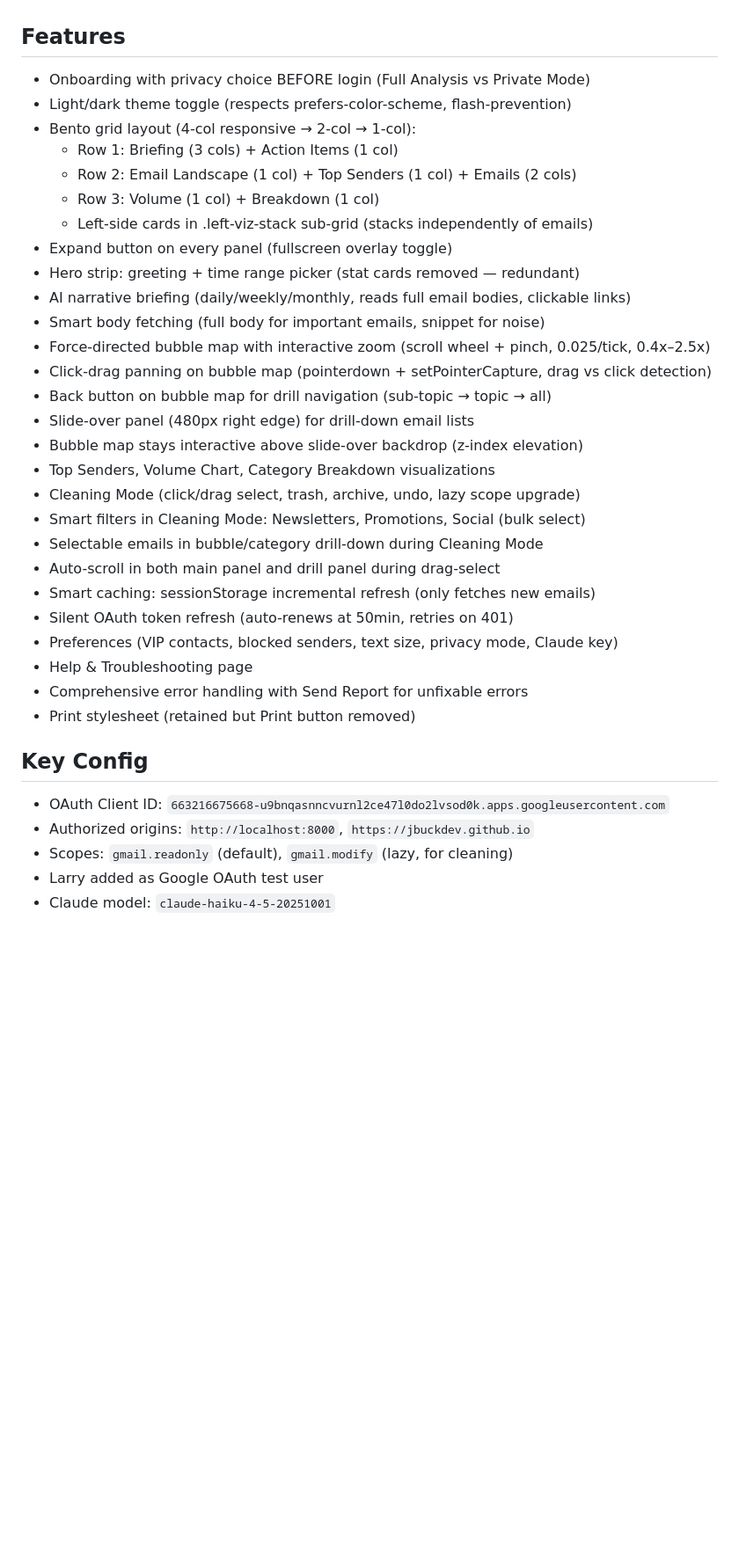
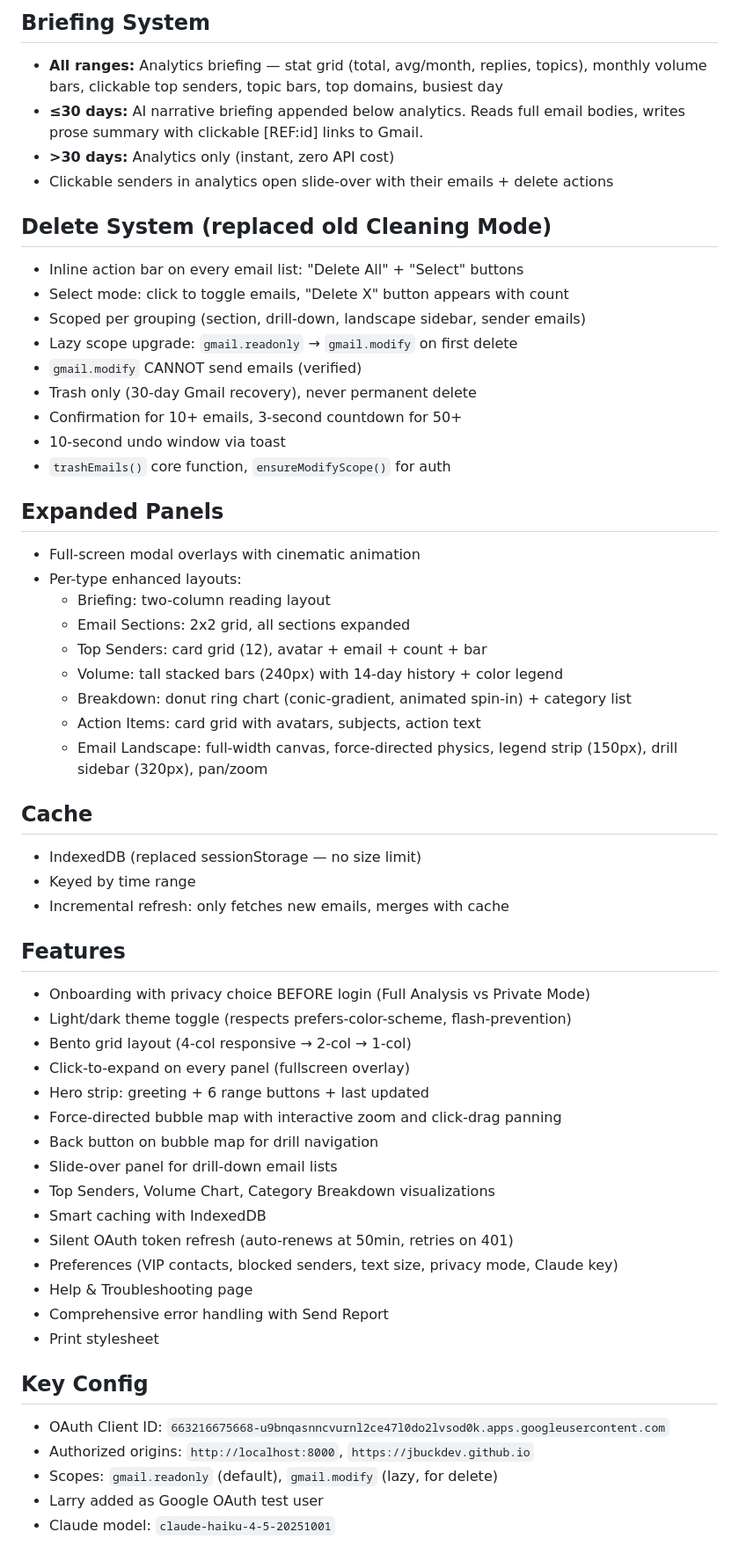
Before and after one commit to jbuckdev/gmail-dashboard, a Markdown page: GmailDashboard-CONTEXT.md, the part around one of its changes. Shown at 88% size. Drawn GitHub-style; blank space fills up the shorter version.

```diff
--- a/GmailDashboard-CONTEXT.md
+++ b/GmailDashboard-CONTEXT.md
@@ -24,37 +42,57 @@ Repo: https://github.com/jbuckdev/gmail-dashboard (public)
+## Briefing System
+- **All ranges:** Analytics briefing — stat grid (total, avg/month, replies, topics), monthly volume bars, clickable top senders, topic bars, top domains, busiest day
+- **≤30 days:** AI narrative briefing appended below analytics. Reads full email bodies, writes prose summary with clickable [REF:id] links to Gmail.
+- **>30 days:** Analytics only (instant, zero API cost)
+- Clickable senders in analytics open slide-over with their emails + delete actions
+
+## Delete System (replaced old Cleaning Mode)
+- Inline action bar on every email list: "Delete All" + "Select" buttons
+- Select mode: click to toggle emails, "Delete X" button appears with count
+- Scoped per grouping (section, drill-down, landscape sidebar, sender emails)
+- Lazy scope upgrade: `gmail.readonly` → `gmail.modify` on first delete
+- `gmail.modify` CANNOT send emails (verified)
+- Trash only (30-day Gmail recovery), never permanent delete
+- Confirmation for 10+ emails, 3-second countdown for 50+
+- 10-second undo window via toast
+- `trashEmails()` core function, `ensureModifyScope()` for auth
+
+## Expanded Panels
+- Full-screen modal overlays with cinematic animation
+- Per-type enhanced layouts:
+  - Briefing: two-column reading layout
+  - Email Sections: 2x2 grid, all sections expanded
+  - Top Senders: card grid (12), avatar + email + count + bar
+  - Volume: tall stacked bars (240px) with 14-day history + color legend
+  - Breakdown: donut ring chart (conic-gradient, animated spin-in) + category list
+  - Action Items: card grid with avatars, subjects, action text
+  - Email Landscape: full-width canvas, force-directed physics, legend strip (150px), drill sidebar (320px), pan/zoom
+
+## Cache
+- IndexedDB (replaced sessionStorage — no size limit)
+- Keyed by time range
+- Incremental refresh: only fetches new emails, merges with cache
 
 ## Features
 - Onboarding with privacy choice BEFORE login (Full Analysis vs Private Mode)
 - Light/dark theme toggle (respects prefers-color-scheme, flash-prevention)
-- Bento grid layout (4-col responsive → 2-col → 1-col):
-  - Row 1: Briefing (3 cols) + Action Items (1 col)
-  - Row 2: Email Landscape (1 col) + Top Senders (1 col) + Emails (2 cols)
-  - Row 3: Volume (1 col) + Breakdown (1 col)
-  - Left-side cards in .left-viz-stack sub-grid (stacks independently of emails)
-- Expand button on every panel (fullscreen overlay toggle)
-- Hero strip: greeting + time range picker (stat cards removed — redundant)
-- AI narrative briefing (daily/weekly/monthly, reads full email bodies, clickable links)
-- Smart body fetching (full body for important emails, snippet for noise)
-- Force-directed bubble map with interactive zoom (scroll wheel + pinch, 0.025/tick, 0.4x–2.5x)
-- Click-drag panning on bubble map (pointerdown + setPointerCapture, drag vs click detection)
-- Back button on bubble map for drill navigation (sub-topic → topic → all)
-- Slide-over panel (480px right edge) for drill-down email lists
-- Bubble map stays interactive above slide-over backdrop (z-index elevation)
+- Bento grid layout (4-col responsive → 2-col → 1-col)
+- Click-to-expand on every panel (fullscreen overlay)
+- Hero strip: greeting + 6 range buttons + last updated
+- Force-directed bubble map with interactive zoom and click-drag panning
+- Back button on bubble map for drill navigation
+- Slide-over panel for drill-down email lists
 - Top Senders, Volume Chart, Category Breakdown visualizations
-- Cleaning Mode (click/drag select, trash, archive, undo, lazy scope upgrade)
-- Smart filters in Cleaning Mode: Newsletters, Promotions, Social (bulk select)
-- Selectable emails in bubble/category drill-down during Cleaning Mode
-- Auto-scroll in both main panel and drill panel during drag-select
-- Smart caching: sessionStorage incremental refresh (only fetches new emails)
+- Smart caching with IndexedDB
 - Silent OAuth token refresh (auto-renews at 50min, retries on 401)
 - Preferences (VIP contacts, blocked senders, text size, privacy mode, Claude key)
 - Help & Troubleshooting page
-- Comprehensive error handling with Send Report for unfixable errors
-- Print stylesheet (retained but Print button removed)
+- Comprehensive error handling with Send Report
+- Print stylesheet
 
 ## Key Config
 - OAuth Client ID: `663216675668-u9bnqasnncvurnl2ce47l0do2lvsod0k.apps.googleusercontent.com`
 - Authorized origins: `http://localhost:8000`, `https://jbuckdev.github.io`
-- Scopes: `gmail.readonly` (default), `gmail.modify` (lazy, for cleaning)
+- Scopes: `gmail.readonly` (default), `gmail.modify` (lazy, for delete)
 - Larry added as Google OAuth test user
 - Claude model: `claude-haiku-4-5-20251001`
 
```
Also changed, not shown: other parts of GmailDashboard-CONTEXT.md (+32 -26 lines).
